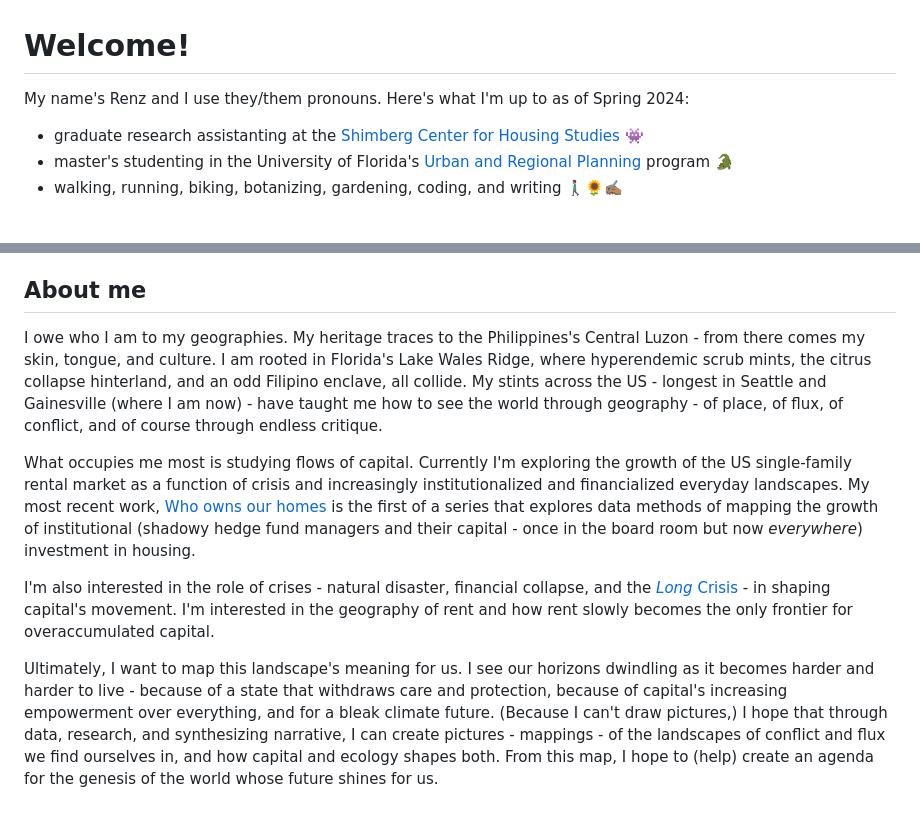
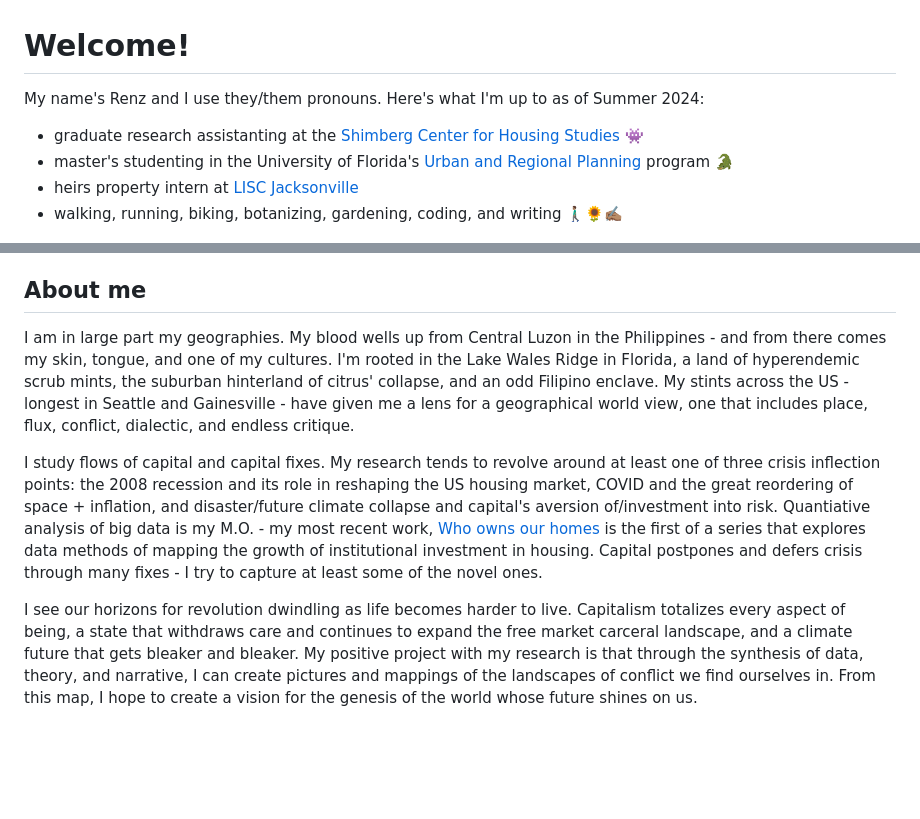
Before and after one commit to scrubgay/scrubgay.github.io, a Markdown page: markdowns/index.md, 2 parts joined by grey strips. Rendered like a GitHub page; blank space fills up the shorter version.

```diff
--- a/markdowns/index.md
+++ b/markdowns/index.md
@@ -1,9 +1,10 @@
 # Welcome!
 
-My name's Renz and I use they/them pronouns. Here's what I'm up to as of Spring 2024:
+My name's Renz and I use they/them pronouns. Here's what I'm up to as of Summer 2024:
 
 - graduate research assistanting at the [Shimberg Center for Housing Studies](https://shimberg.ufl.edu) 👾
 - master's studenting in the University of Florida's [Urban and Regional Planning](https://dcp.ufl.edu/urp) program 🐊
+- heirs property intern at [LISC Jacksonville](https://www.lisc.org/jacksonville/)
 - walking, running, biking, botanizing, gardening, coding, and writing 🚶🏽‍♂️🌻✍🏽
 
 <figure>
@@ -13,10 +14,8 @@ My name's Renz and I use they/them pronouns. Here's what I'm up to as of Spring
 
 ## About me
 
-I owe who I am to my geographies. My heritage traces to the Philippines's Central Luzon - from there comes my skin, tongue, and culture. I am rooted in Florida's Lake Wales Ridge, where hyperendemic scrub mints, the citrus collapse hinterland, and an odd Filipino enclave, all collide. My stints across the US - longest in Seattle and Gainesville (where I am now) - have taught me how to see the world through geography - of place, of flux, of conflict, and of course through endless critique.
+I am in large part my geographies. My blood wells up from Central Luzon in the Philippines - and from there comes my skin, tongue, and one of my cultures. I'm rooted in the Lake Wales Ridge in Florida, a land of hyperendemic scrub mints, the suburban hinterland of citrus' collapse, and an odd Filipino enclave. My stints across the US - longest in Seattle and Gainesville - have given me a lens for a geographical world view, one that includes place, flux, conflict, dialectic, and endless critique.
 
-What occupies me most is studying flows of capital. Currently I'm exploring the growth of the US single-family rental market as a function of crisis and increasingly institutionalized and financialized everyday landscapes. My most recent work, [Who owns our homes](https://www.huduser.gov/portal/periodicals/cityscape/vol26num1/article17.html) is the first of a series that explores data methods of mapping the growth of institutional (shadowy hedge fund managers and their capital - once in the board room but now *everywhere*) investment in housing.
+I study flows of capital and capital fixes. My research tends to revolve around at least one of three crisis inflection points: the 2008 recession and its role in reshaping the US housing market, COVID and the great reordering of space + inflation, and disaster/future climate collapse and capital's aversion of/investment into risk. Quantiative analysis of big data is my M.O. - my most recent work, [Who owns our homes](https://www.huduser.gov/portal/periodicals/cityscape/vol26num1/article17.html) is the first of a series that explores data methods of mapping the growth of institutional investment in housing. Capital postpones and defers crisis through many fixes - I try to capture at least some of the novel ones.
 
-I'm also interested in the role of crises - natural disaster, financial collapse, and the [*Long* Crisis](https://brooklynrail.org/2018/04/field-notes/PHIL-NEEL-with-Paul-Mattick) - in shaping capital's movement. I'm interested in the geography of rent and how rent slowly becomes the only frontier for overaccumulated capital.
-
-Ultimately, I want to map this landscape's meaning for us. I see our horizons dwindling as it becomes harder and harder to live - because of a state that withdraws care and protection, because of capital's increasing empowerment over everything, and for a bleak climate future. (Because I can't draw pictures,) I hope that through data, research, and synthesizing narrative, I can create pictures - mappings - of the landscapes of conflict and flux we find ourselves in, and how capital and ecology shapes both. From this map, I hope to (help) create an agenda for the genesis of the world whose future shines for us.
+I see our horizons for revolution dwindling as life becomes harder to live. Capitalism totalizes every aspect of being, a state that withdraws care and continues to expand the free market carceral landscape, and a climate future that gets bleaker and bleaker. My positive project with my research is that through the synthesis of data, theory, and narrative, I can create pictures and mappings of the landscapes of conflict we find ourselves in. From this map, I hope to create a vision for the genesis of the world whose future shines on us.
```
Also changed, not shown: markdowns/cv.md (+16 -2 lines), markdowns/writing.md (+13 -1 lines), media/ichetucknee.jpg (added), 14 other files.
